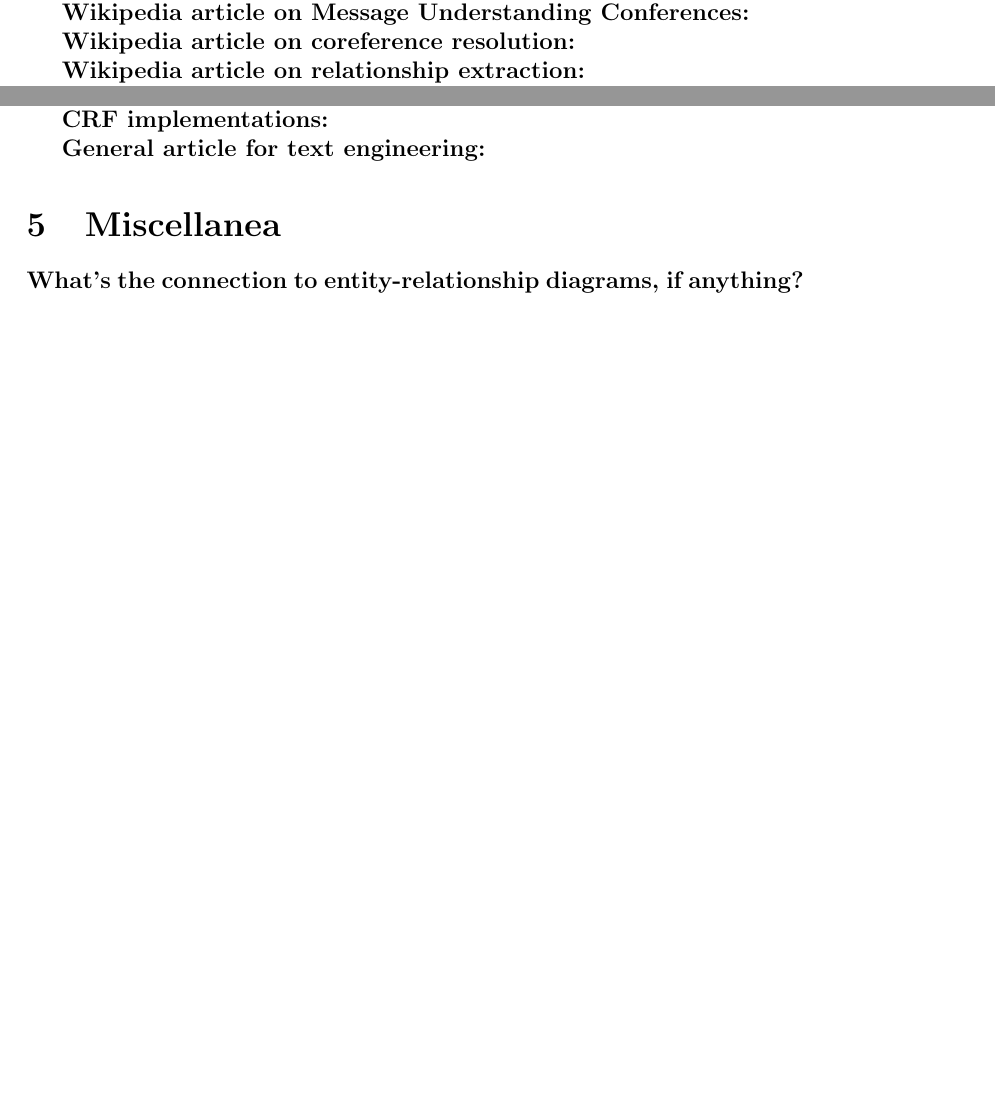
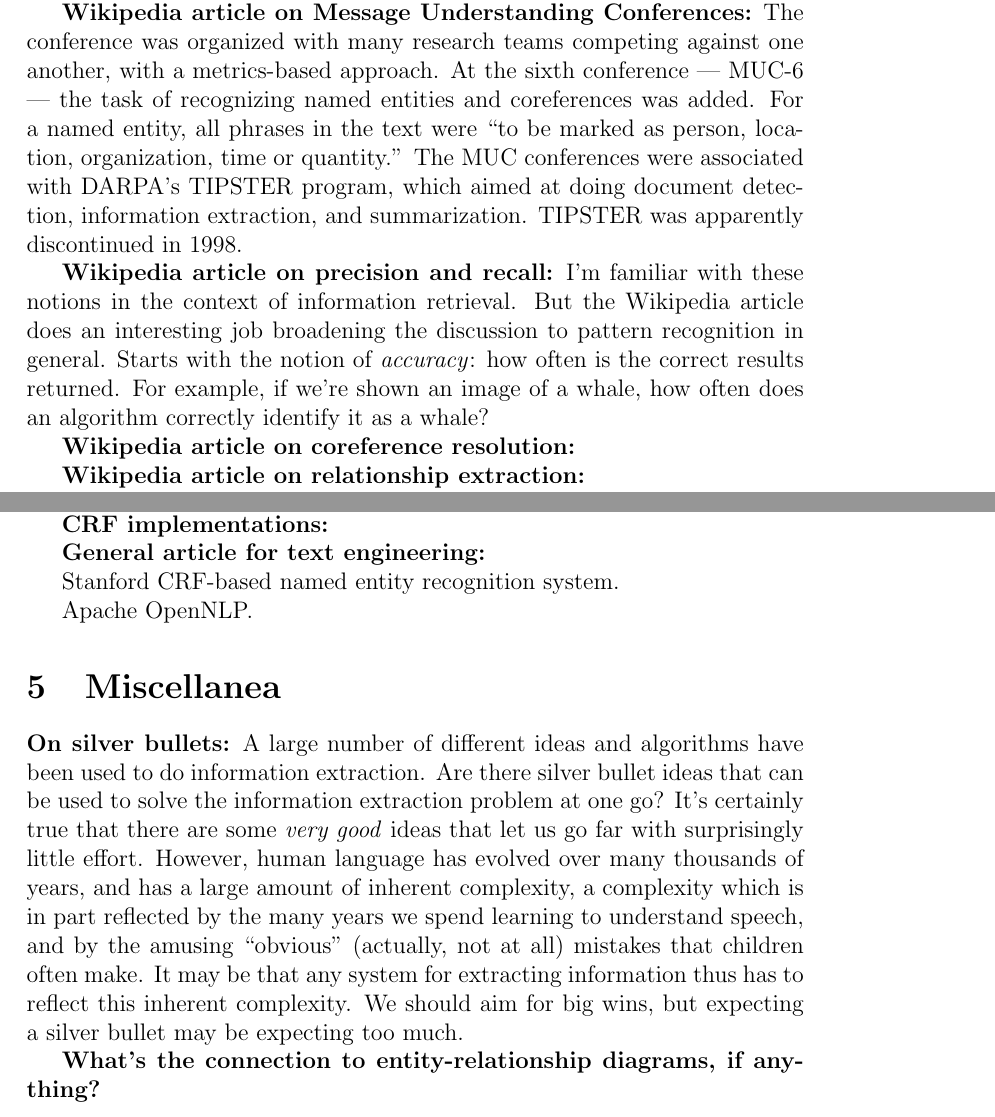
Before and after one commit to mnielsen/Information-extraction---first-notes, a LaTeX document (information_extraction_first_notes.tex): two parts of pages 2 and 3 of 3 before the commit and two parts of pages 3 and 5 of 5 after it, joined at a grey line, cut so that both start at the same text, the shorter picture padded with empty space. Compiled offline with pdfLaTeX.

Commit message:
Rolling along.

```diff
--- a/information_extraction_first_notes.tex
+++ b/information_extraction_first_notes.tex
@@ -62,2 +87 @@ produce such sentences.
 
-\textbf{Wikipedia article on Message Understanding Conferences:}
@@ -64,3 +92,20 @@ produce such sentences.
+\textbf{Wikipedia article on Message Understanding Conferences:} The
+conference was organized with many research teams competing against
+one another, with a metrics-based approach.  At the sixth conference
+--- MUC-6 --- the task of recognizing named entities and coreferences
+was added.  For a named entity, all phrases in the text were ``to be
+marked as person, location, organization, time or quantity.''  The MUC
+conferences were associated with DARPA's TIPSTER program, which aimed
+at doing document detection, information extraction, and
+summarization.  TIPSTER was apparently discontinued in 1998.
+
+\textbf{Wikipedia article on precision and recall:} I'm familiar with
+these notions in the context of information retrieval.  But the
+Wikipedia article does an interesting job broadening the discussion to
+pattern recognition in general.  Starts with the notion of
+\emph{accuracy}: how often is the correct results returned.  For
+example, if we're shown an image of a whale, how often does an
+algorithm correctly identify it as a whale?
 
 \textbf{Wikipedia article on coreference resolution:}
 
@@ -139,7 +199,25 @@ What are the standard tools?
 
 \textbf{General article for text engineering:}
 
+Stanford CRF-based named entity recognition system.
+
+Apache OpenNLP.
+
 \section{Miscellanea}
+
+\textbf{On silver bullets:} A large number of different ideas and
+algorithms have been used to do information extraction.  Are there
+silver bullet ideas that can be used to solve the information
+extraction problem at one go?  It's certainly true that there are some
+\emph{very good} ideas that let us go far with surprisingly little
+effort.  However, human language has evolved over many thousands of
+years, and has a large amount of inherent complexity, a complexity
+which is in part reflected by the many years we spend learning to
+understand speech, and by the amusing ``obvious'' (actually, not at
+all) mistakes that children often make.  It may be that any system for
+extracting information thus has to reflect this inherent complexity.
+We should aim for big wins, but expecting a silver bullet may be
+expecting too much.
 
 \textbf{What's the connection to entity-relationship diagrams, if
   anything?}
```
Also changed, not shown: README.md (added), information_extraction_first_notes.tex (56 more changed lines).
